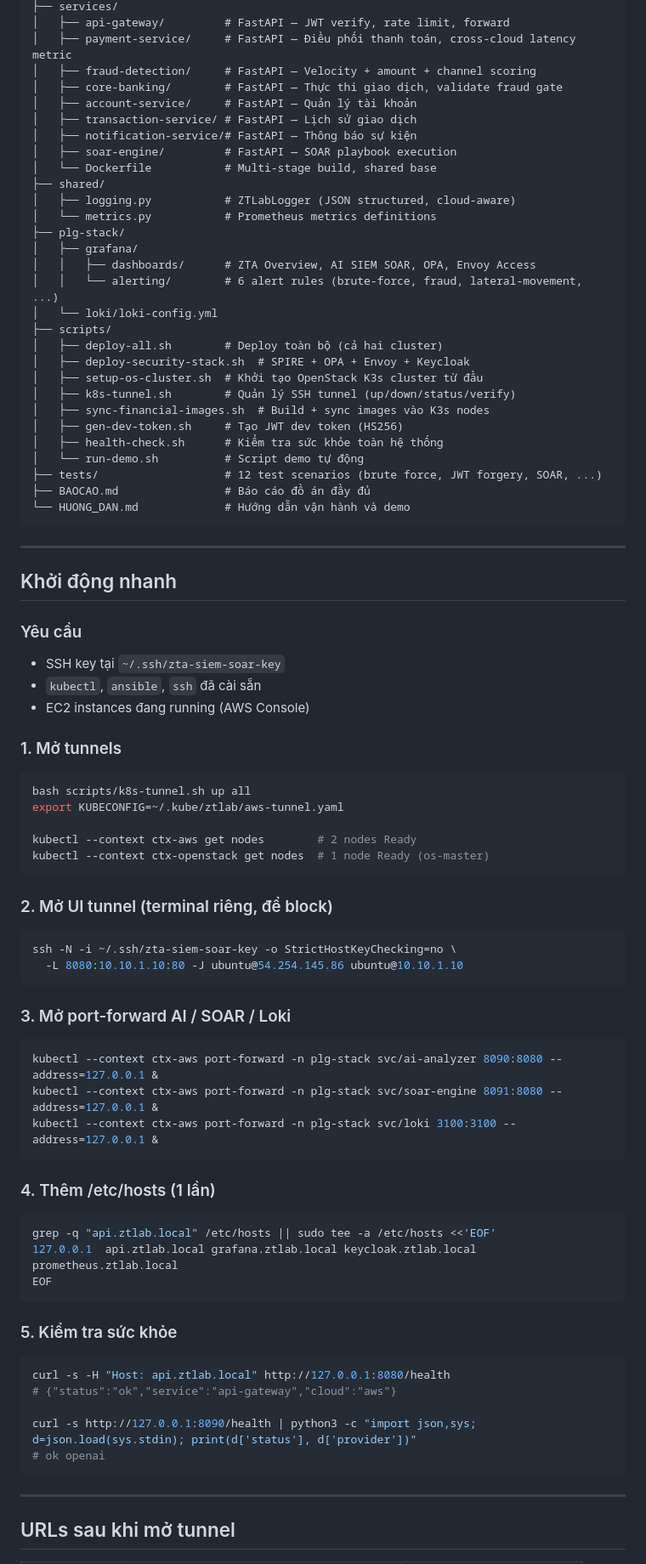
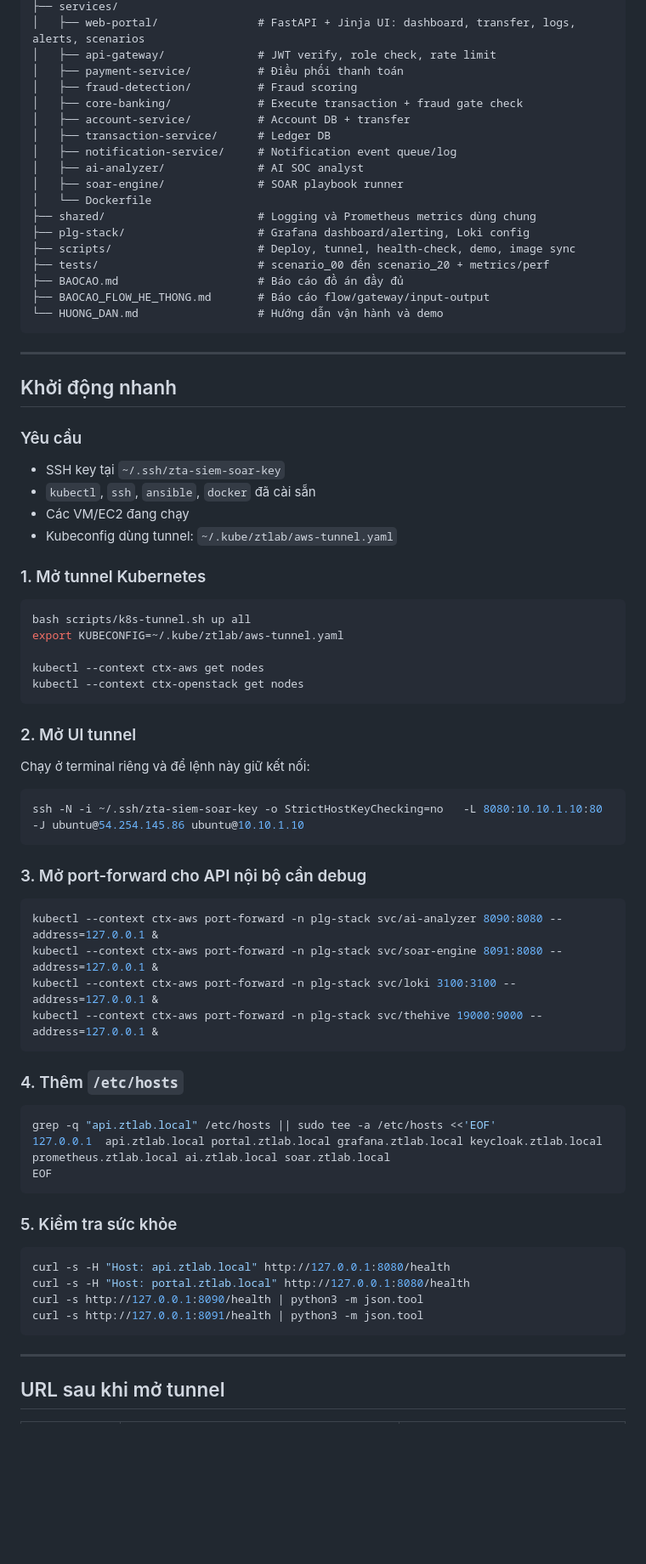
Before and after one commit to HoangBaoPhuoc/Zero-Trust-based-Security-Detection-and-Response, a Markdown page: README.md, the part around one of its changes. Shown at 85% size. Rendered like a GitHub page; blank space fills up the shorter version.

Commit message:
Update README for current system flow

````diff
--- a/README.md
+++ b/README.md
@@ -108,33 +145,22 @@ Kubeconfig : ~/.kube/ztlab/aws-tunnel.yaml
 ├── services/
-│   ├── api-gateway/         # FastAPI — JWT verify, rate limit, forward
-│   ├── payment-service/     # FastAPI — Điều phối thanh toán, cross-cloud latency metric
-│   ├── fraud-detection/     # FastAPI — Velocity + amount + channel scoring
-│   ├── core-banking/        # FastAPI — Thực thi giao dịch, validate fraud gate
-│   ├── account-service/     # FastAPI — Quản lý tài khoản
-│   ├── transaction-service/ # FastAPI — Lịch sử giao dịch
-│   ├── notification-service/# FastAPI — Thông báo sự kiện
-│   ├── soar-engine/         # FastAPI — SOAR playbook execution
-│   └── Dockerfile           # Multi-stage build, shared base
-├── shared/
-│   ├── logging.py           # ZTLabLogger (JSON structured, cloud-aware)
-│   └── metrics.py           # Prometheus metrics definitions
-├── plg-stack/
-│   ├── grafana/
-│   │   ├── dashboards/      # ZTA Overview, AI SIEM SOAR, OPA, Envoy Access
-│   │   └── alerting/        # 6 alert rules (brute-force, fraud, lateral-movement, ...)
-│   └── loki/loki-config.yml
-├── scripts/
-│   ├── deploy-all.sh        # Deploy toàn bộ (cả hai cluster)
-│   ├── deploy-security-stack.sh  # SPIRE + OPA + Envoy + Keycloak
-│   ├── setup-os-cluster.sh  # Khởi tạo OpenStack K3s cluster từ đầu
-│   ├── k8s-tunnel.sh        # Quản lý SSH tunnel (up/down/status/verify)
-│   ├── sync-financial-images.sh  # Build + sync images vào K3s nodes
-│   ├── gen-dev-token.sh     # Tạo JWT dev token (HS256)
-│   ├── health-check.sh      # Kiểm tra sức khỏe toàn hệ thống
-│   └── run-demo.sh          # Script demo tự động
-├── tests/                   # 12 test scenarios (brute force, JWT forgery, SOAR, ...)
-├── BAOCAO.md                # Báo cáo đồ án đầy đủ
-└── HUONG_DAN.md             # Hướng dẫn vận hành và demo
+│   ├── web-portal/               # FastAPI + Jinja UI: dashboard, transfer, logs, alerts, scenarios
+│   ├── api-gateway/              # JWT verify, role check, rate limit
+│   ├── payment-service/          # Điều phối thanh toán
+│   ├── fraud-detection/          # Fraud scoring
+│   ├── core-banking/             # Execute transaction + fraud gate check
+│   ├── account-service/          # Account DB + transfer
+│   ├── transaction-service/      # Ledger DB
+│   ├── notification-service/     # Notification event queue/log
+│   ├── ai-analyzer/              # AI SOC analyst
+│   ├── soar-engine/              # SOAR playbook runner
+│   └── Dockerfile
+├── shared/                       # Logging và Prometheus metrics dùng chung
+├── plg-stack/                    # Grafana dashboard/alerting, Loki config
+├── scripts/                      # Deploy, tunnel, health-check, demo, image sync
+├── tests/                        # scenario_00 đến scenario_20 + metrics/perf
+├── BAOCAO.md                     # Báo cáo đồ án đầy đủ
+├── BAOCAO_FLOW_HE_THONG.md       # Báo cáo flow/gateway/input-output
+└── HUONG_DAN.md                  # Hướng dẫn vận hành và demo
 ```
 
 ---
@@ -144,39 +170,42 @@ Kubeconfig : ~/.kube/ztlab/aws-tunnel.yaml
 ### Yêu cầu
 
 - SSH key tại `~/.ssh/zta-siem-soar-key`
-- `kubectl`, `ansible`, `ssh` đã cài sẵn
-- EC2 instances đang running (AWS Console)
+- `kubectl`, `ssh`, `ansible`, `docker` đã cài sẵn
+- Các VM/EC2 đang chạy
+- Kubeconfig dùng tunnel: `~/.kube/ztlab/aws-tunnel.yaml`
 
-### 1. Mở tunnels
+### 1. Mở tunnel Kubernetes
 
 ```bash
 bash scripts/k8s-tunnel.sh up all
 export KUBECONFIG=~/.kube/ztlab/aws-tunnel.yaml
 
-kubectl --context ctx-aws get nodes        # 2 nodes Ready
-kubectl --context ctx-openstack get nodes  # 1 node Ready (os-master)
+kubectl --context ctx-aws get nodes
+kubectl --context ctx-openstack get nodes
 ```
 
-### 2. Mở UI tunnel (terminal riêng, để block)
+### 2. Mở UI tunnel
+
+Chạy ở terminal riêng và để lệnh này giữ kết nối:
 
 ```bash
-ssh -N -i ~/.ssh/zta-siem-soar-key -o StrictHostKeyChecking=no \
-  -L 8080:10.10.1.10:80 -J ubuntu@54.254.145.86 ubuntu@10.10.1.10
+ssh -N -i ~/.ssh/zta-siem-soar-key -o StrictHostKeyChecking=no   -L 8080:10.10.1.10:80 -J ubuntu@54.254.145.86 ubuntu@10.10.1.10
 ```
 
-### 3. Mở port-forward AI / SOAR / Loki
+### 3. Mở port-forward cho API nội bộ cần debug
 
 ```bash
 kubectl --context ctx-aws port-forward -n plg-stack svc/ai-analyzer 8090:8080 --address=127.0.0.1 &
 kubectl --context ctx-aws port-forward -n plg-stack svc/soar-engine 8091:8080 --address=127.0.0.1 &
 kubectl --context ctx-aws port-forward -n plg-stack svc/loki 3100:3100 --address=127.0.0.1 &
+kubectl --context ctx-aws port-forward -n plg-stack svc/thehive 19000:9000 --address=127.0.0.1 &
 ```
 
-### 4. Thêm /etc/hosts (1 lần)
+### 4. Thêm `/etc/hosts`
 
 ```bash
 grep -q "api.ztlab.local" /etc/hosts || sudo tee -a /etc/hosts <<'EOF'
-127.0.0.1  api.ztlab.local grafana.ztlab.local keycloak.ztlab.local prometheus.ztlab.local
+127.0.0.1  api.ztlab.local portal.ztlab.local grafana.ztlab.local keycloak.ztlab.local prometheus.ztlab.local ai.ztlab.local soar.ztlab.local
 EOF
 ```
 
@@ -184,13 +213,12 @@ EOF
 
 ```bash
 curl -s -H "Host: api.ztlab.local" http://127.0.0.1:8080/health
-# {"status":"ok","service":"api-gateway","cloud":"aws"}
-
-curl -s http://127.0.0.1:8090/health | python3 -c "import json,sys; d=json.load(sys.stdin); print(d['status'], d['provider'])"
-# ok openai
+curl -s -H "Host: portal.ztlab.local" http://127.0.0.1:8080/health
+curl -s http://127.0.0.1:8090/health | python3 -m json.tool
+curl -s http://127.0.0.1:8091/health | python3 -m json.tool
 ```
 
 ---
 
-## URLs sau khi mở tunnel
+## URL sau khi mở tunnel
 
````
Also changed, not shown: other parts of README.md (+241 -101 lines).
